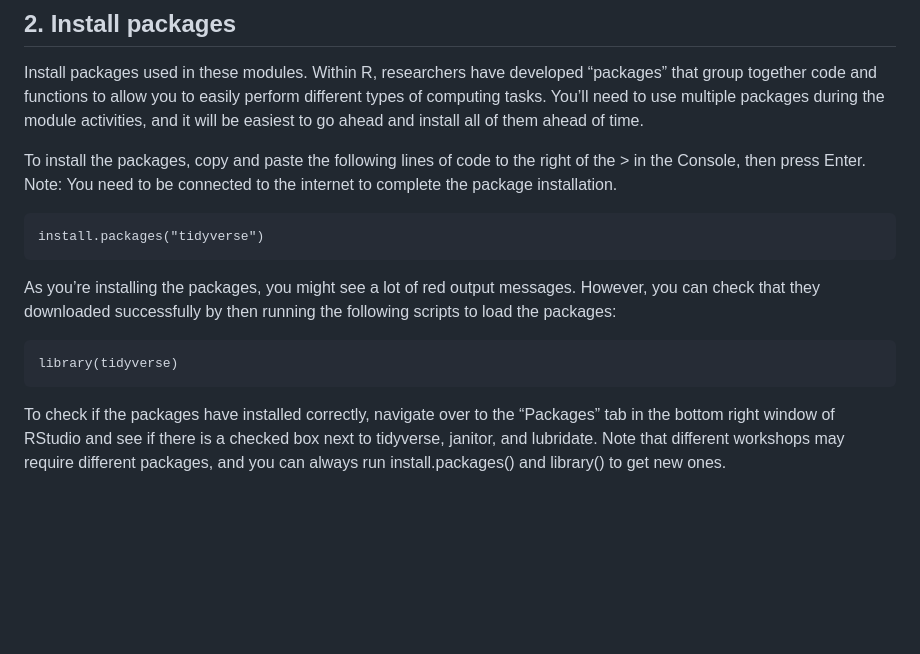
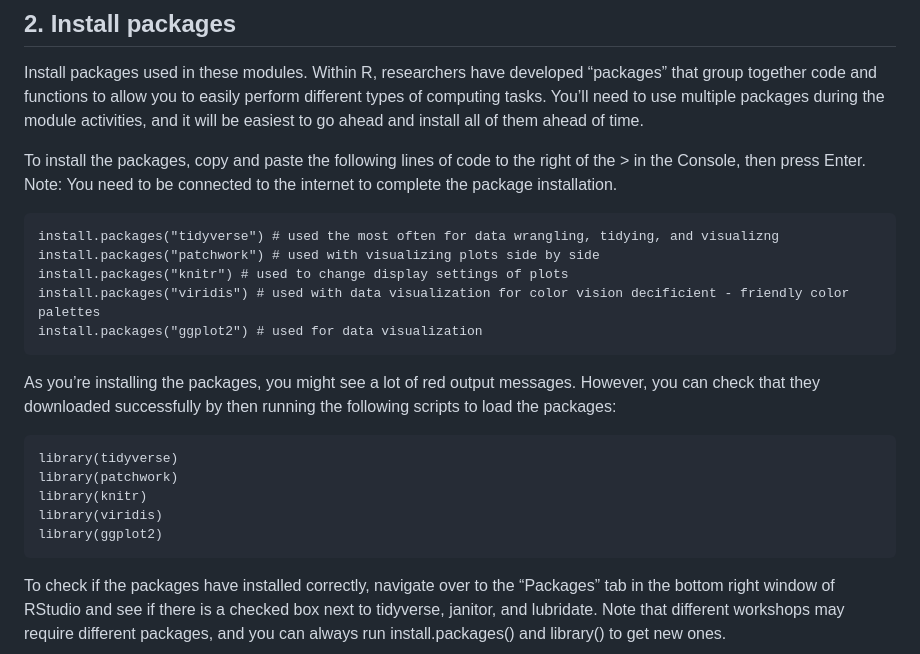
Before and after one commit to IndigenousEnvDataSci/EJ-DS, a Markdown page: README.md, the part around the change. GitHub-like rendering; blank space fills up the shorter version.

Commit message:
edited packages to install

````diff
--- a/README.md
+++ b/README.md
@@ -54,13 +54,21 @@ Install packages used in these modules. Within R, researchers have developed “
 To install the packages, copy and paste the following lines of code to the right of the > in the Console, then press Enter. Note: You need to be connected to the internet to complete the package installation.
 
 ```
-install.packages("tidyverse")
+install.packages("tidyverse") # used the most often for data wrangling, tidying, and visualizng
+install.packages("patchwork") # used with visualizing plots side by side
+install.packages("knitr") # used to change display settings of plots
+install.packages("viridis") # used with data visualization for color vision decificient - friendly color palettes
+install.packages("ggplot2") # used for data visualization
 ```
 
 As you’re installing the packages, you might see a lot of red output messages. However, you can check that they downloaded successfully by then running the following scripts to load the packages:
 
 ```
 library(tidyverse)
+library(patchwork)
+library(knitr)
+library(viridis)
+library(ggplot2)
 ```
 
 To check if the packages have installed correctly, navigate over to the “Packages” tab in the bottom right window of RStudio and see if there is a checked box next to tidyverse, janitor, and lubridate. Note that different workshops may require different packages, and you can always run install.packages() and library() to get new ones.
````
